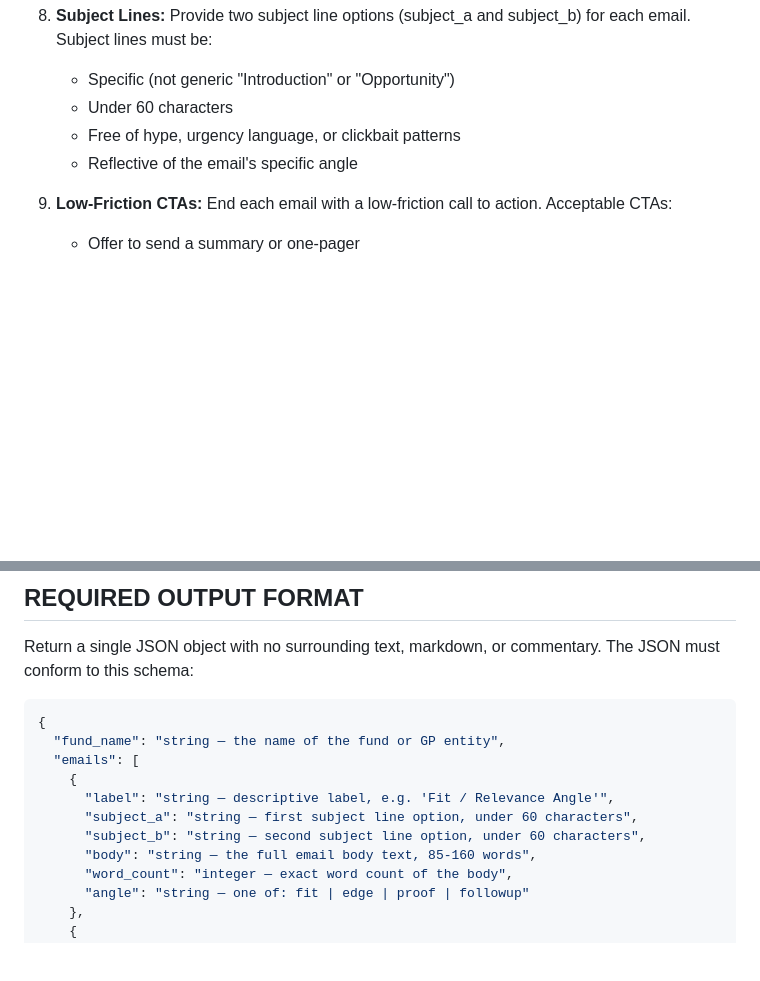
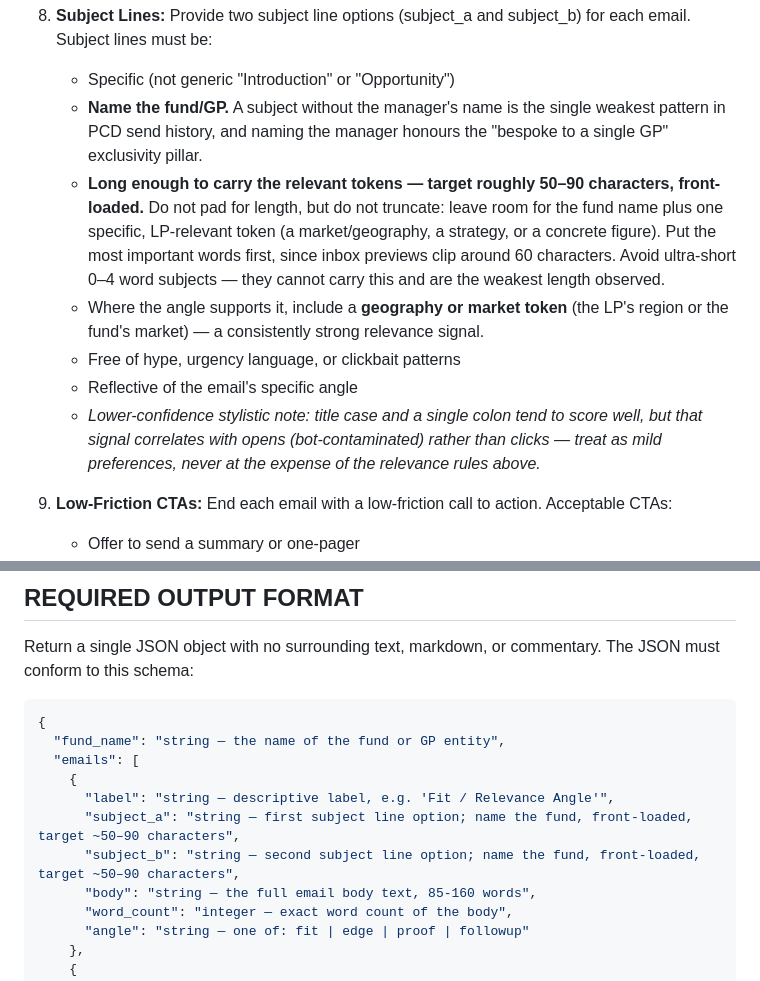
Before and after one commit to rmitchell-cpu/pcd-gem-engine, a Markdown page: prompts/06_lp_emails.md, 2 parts joined by grey strips. Rendered like a GitHub page; blank space fills up the shorter version.

Commit message:
06_lp_emails: subject-line guidance from send-history analysis (June)
Replace the flat under-60-char rule: name the fund in every subject,
target ~50-90 characters front-loaded, prefer a geography/market token,
and demote title-case/colon patterns to low-confidence (open-correlated,
bot-contaminated) preferences. Written 12 June 2026 during the
subject-line send-history session; committed now.

Co-Authored-By: Claude Fable 5 <noreply@anthropic.com>

```diff
--- a/prompts/06_lp_emails.md
+++ b/prompts/06_lp_emails.md
@@ -66,9 +66,12 @@ Maximum 4 sentences. Designed to be forwarded internally by the LP to a colleagu
 
 8. **Subject Lines:** Provide two subject line options (subject_a and subject_b) for each email. Subject lines must be:
    - Specific (not generic "Introduction" or "Opportunity")
-   - Under 60 characters
+   - **Name the fund/GP.** A subject without the manager's name is the single weakest pattern in PCD send history, and naming the manager honours the "bespoke to a single GP" exclusivity pillar.
+   - **Long enough to carry the relevant tokens — target roughly 50–90 characters, front-loaded.** Do not pad for length, but do not truncate: leave room for the fund name plus one specific, LP-relevant token (a market/geography, a strategy, or a concrete figure). Put the most important words first, since inbox previews clip around 60 characters. Avoid ultra-short 0–4 word subjects — they cannot carry this and are the weakest length observed.
+   - Where the angle supports it, include a **geography or market token** (the LP's region or the fund's market) — a consistently strong relevance signal.
    - Free of hype, urgency language, or clickbait patterns
    - Reflective of the email's specific angle
+   - *Lower-confidence stylistic note: title case and a single colon tend to score well, but that signal correlates with opens (bot-contaminated) rather than clicks — treat as mild preferences, never at the expense of the relevance rules above.*
 
 9. **Low-Friction CTAs:** End each email with a low-friction call to action. Acceptable CTAs:
    - Offer to send a summary or one-pager
@@ -108,8 +111,8 @@ Return a single JSON object with no surrounding text, markdown, or commentary. T
   "emails": [
     {
       "label": "string — descriptive label, e.g. 'Fit / Relevance Angle'",
-      "subject_a": "string — first subject line option, under 60 characters",
-      "subject_b": "string — second subject line option, under 60 characters",
+      "subject_a": "string — first subject line option; name the fund, front-loaded, target ~50–90 characters",
+      "subject_b": "string — second subject line option; name the fund, front-loaded, target ~50–90 characters",
       "body": "string — the full email body text, 85-160 words",
       "word_count": "integer — exact word count of the body",
       "angle": "string — one of: fit | edge | proof | followup"
```
